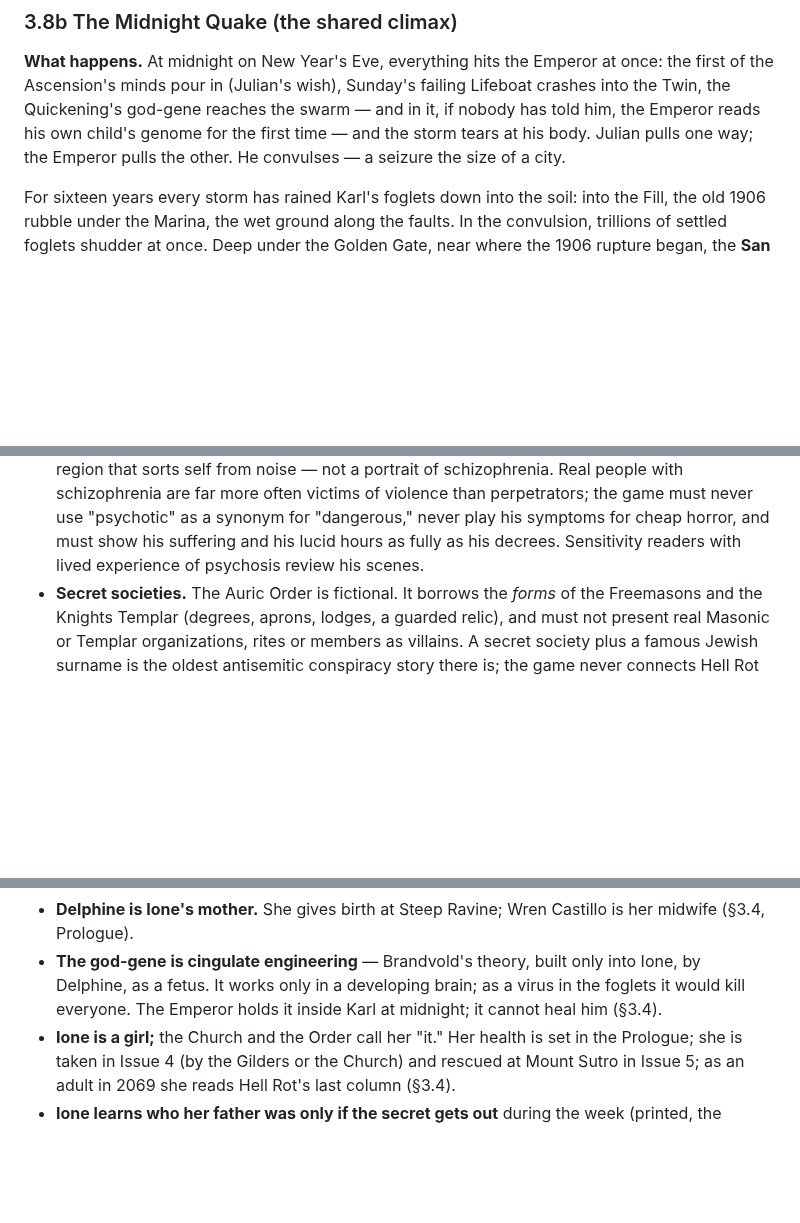
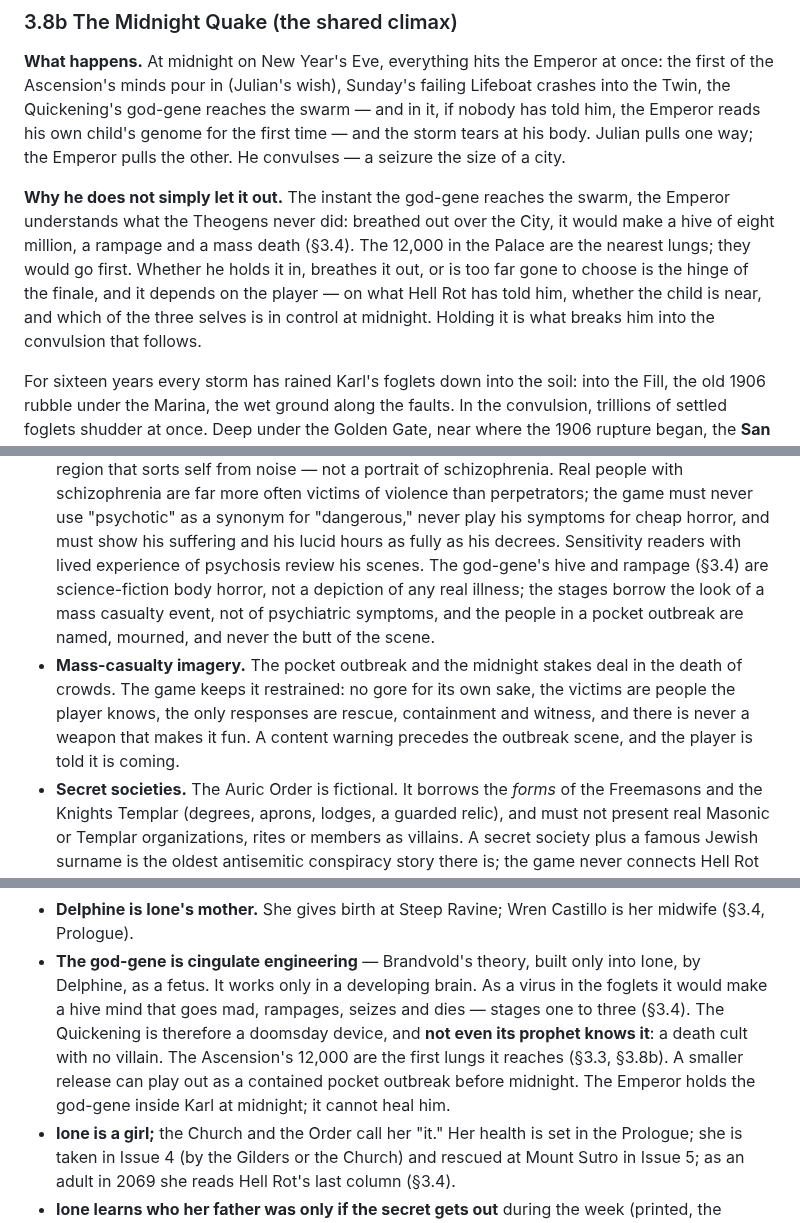
Before and after one commit to ThatMrE/aileron-games, a Markdown page: docs/hellrot-design.md, 3 parts joined by grey strips. Drawn GitHub-style; blank space fills up the shorter version.

```diff
--- a/docs/hellrot-design.md
+++ b/docs/hellrot-design.md
@@ -1170,6 +1221,16 @@ reaches the swarm — and in it, if nobody has told him, the Emperor reads
 his own child's genome for the first time —
 and the storm tears at his body. Julian pulls one way; the
 Emperor pulls the other. He convulses — a seizure the size of a city.
+
+**Why he does not simply let it out.** The instant the god-gene reaches the
+swarm, the Emperor understands what the Theogens never did: breathed out
+over the City, it would make a hive of eight million, a rampage and a mass
+death (§3.4). The 12,000 in the Palace are the nearest lungs; they would go
+first. Whether he holds it in, breathes it out, or is too far gone to choose
+is the hinge of the finale, and it depends on the player — on what Hell Rot
+has told him, whether the child is near, and which of the three selves is in
+control at midnight. Holding it is what breaks him into the convulsion that
+follows.
 
 For sixteen years every storm has rained Karl's foglets down into the soil:
 into the Fill, the old 1906 rubble under the Marina, the wet ground along the
@@ -2517,6 +2578,16 @@ Issues*. The **Archive** room shows every column filed, in full, as a *Mondo
   synonym for "dangerous," never play his symptoms for cheap horror, and
   must show his suffering and his lucid hours as fully as his decrees.
   Sensitivity readers with lived experience of psychosis review his scenes.
+  The god-gene's hive and rampage (§3.4) are science-fiction body horror,
+  not a depiction of any real illness; the stages borrow the look of a mass
+  casualty event, not of psychiatric symptoms, and the people in a pocket
+  outbreak are named, mourned, and never the butt of the scene.
+- **Mass-casualty imagery.** The pocket outbreak and the midnight stakes
+  deal in the death of crowds. The game keeps it restrained: no gore for its
+  own sake, the victims are people the player knows, the only responses are
+  rescue, containment and witness, and there is never a weapon that makes it
+  fun. A content warning precedes the outbreak scene, and the player is told
+  it is coming.
 - **Secret societies.** The Auric Order is fictional. It borrows
   the *forms* of the Freemasons and the Knights Templar (degrees, aprons,
   lodges, a guarded relic), and must not present real Masonic or Templar
@@ -2827,8 +2898,13 @@ Plot questions the writers' room must answer before Alpha.
   Castillo is her midwife (§3.4, Prologue).
 - **The god-gene is cingulate engineering** — Brandvold's theory, built
   only into Ione, by Delphine, as a fetus. It works only in a developing
-  brain; as a virus in the foglets it would kill everyone. The Emperor holds
-  it inside Karl at midnight; it cannot heal him (§3.4).
+  brain. As a virus in the foglets it would make a hive mind that goes mad,
+  rampages, seizes and dies — stages one to three (§3.4). The Quickening is
+  therefore a doomsday device, and **not even its prophet knows it**: a death
+  cult with no villain. The Ascension's 12,000 are the first lungs it reaches
+  (§3.3, §3.8b). A smaller release can play out as a contained pocket
+  outbreak before midnight. The Emperor holds the god-gene inside Karl at
+  midnight; it cannot heal him.
 - **Ione is a girl;** the Church and the Order call her "it." Her health
   is set in the Prologue; she is taken in Issue 4 (by the Gilders or the
   Church) and rescued at Mount Sutro in Issue 5; as an adult in 2069 she
```
Also changed, not shown: other parts of docs/hellrot-design.md (+74 -17 lines).
